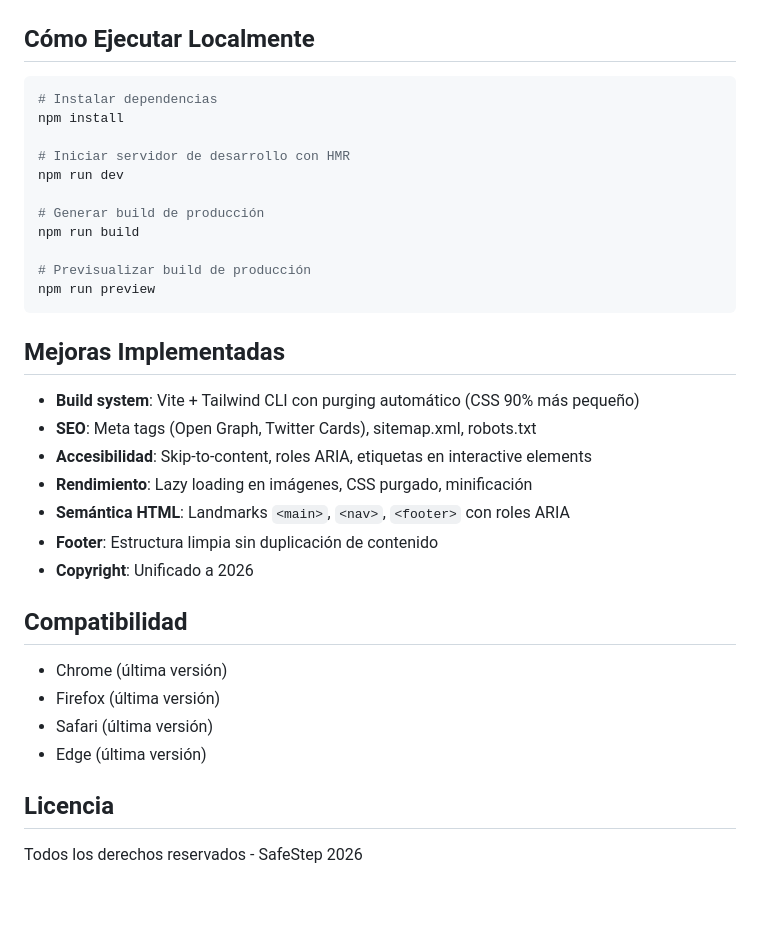
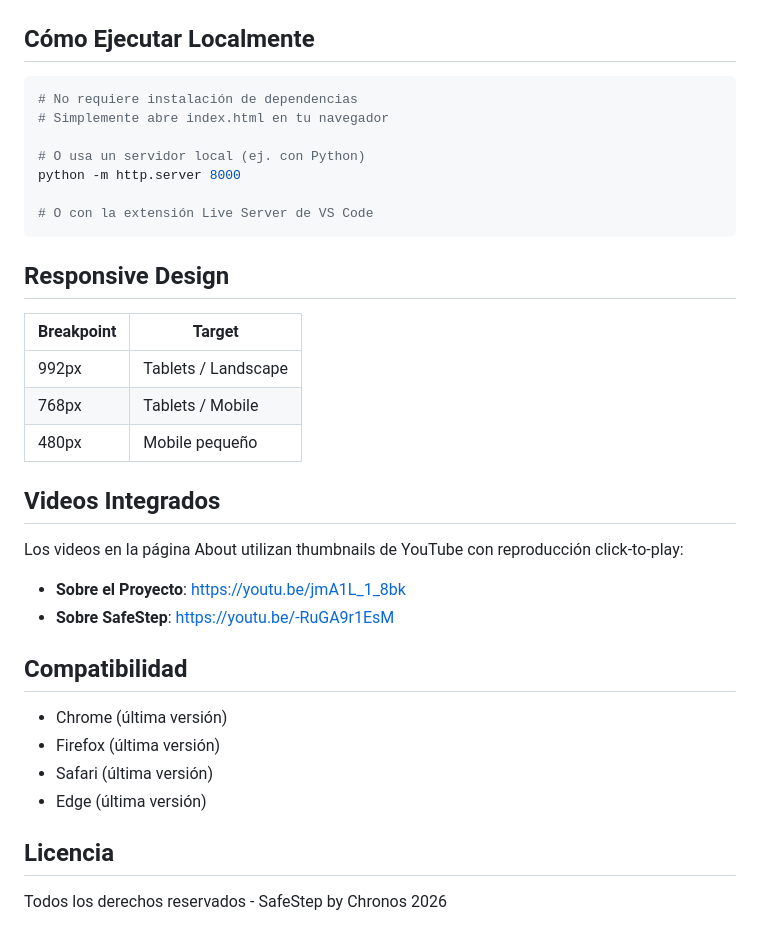
Before and after one commit to upc-1asi0729-2610-11990-chronos-team-3/safestep-landing-page, a Markdown page: README.md, the part around one of its changes. GitHub-like rendering; blank space fills up the shorter version.

````diff
--- a/README.md
+++ b/README.md
@@ -77,28 +78,29 @@ safestep-landing-page/
 ## Cómo Ejecutar Localmente
 
 ```bash
-# Instalar dependencias
-npm install
+# No requiere instalación de dependencias
+# Simplemente abre index.html en tu navegador
 
-# Iniciar servidor de desarrollo con HMR
-npm run dev
+# O usa un servidor local (ej. con Python)
+python -m http.server 8000
 
-# Generar build de producción
-npm run build
-
-# Previsualizar build de producción
-npm run preview
+# O con la extensión Live Server de VS Code
 ```
 
-## Mejoras Implementadas
+## Responsive Design
 
-- **Build system**: Vite + Tailwind CLI con purging automático (CSS 90% más pequeño)
-- **SEO**: Meta tags (Open Graph, Twitter Cards), sitemap.xml, robots.txt
-- **Accesibilidad**: Skip-to-content, roles ARIA, etiquetas en interactive elements
-- **Rendimiento**: Lazy loading en imágenes, CSS purgado, minificación
-- **Semántica HTML**: Landmarks `<main>`, `<nav>`, `<footer>` con roles ARIA
-- **Footer**: Estructura limpia sin duplicación de contenido
-- **Copyright**: Unificado a 2026
+| Breakpoint | Target |
+|------------|--------|
+| 992px | Tablets / Landscape |
+| 768px | Tablets / Mobile |
+| 480px | Mobile pequeño |
+
+## Videos Integrados
+
+Los videos en la página About utilizan thumbnails de YouTube con reproducción click-to-play:
+
+- **Sobre el Proyecto**: https://youtu.be/jmA1L_1_8bk
+- **Sobre SafeStep**: https://youtu.be/-RuGA9r1EsM
 
 ## Compatibilidad
 
@@ -109,4 +111,4 @@ npm run preview
 
 ## Licencia
 
-Todos los derechos reservados - SafeStep 2026
+Todos los derechos reservados - SafeStep by Chronos 2026
````
Also changed, not shown: other parts of README.md (+31 -30 lines).
